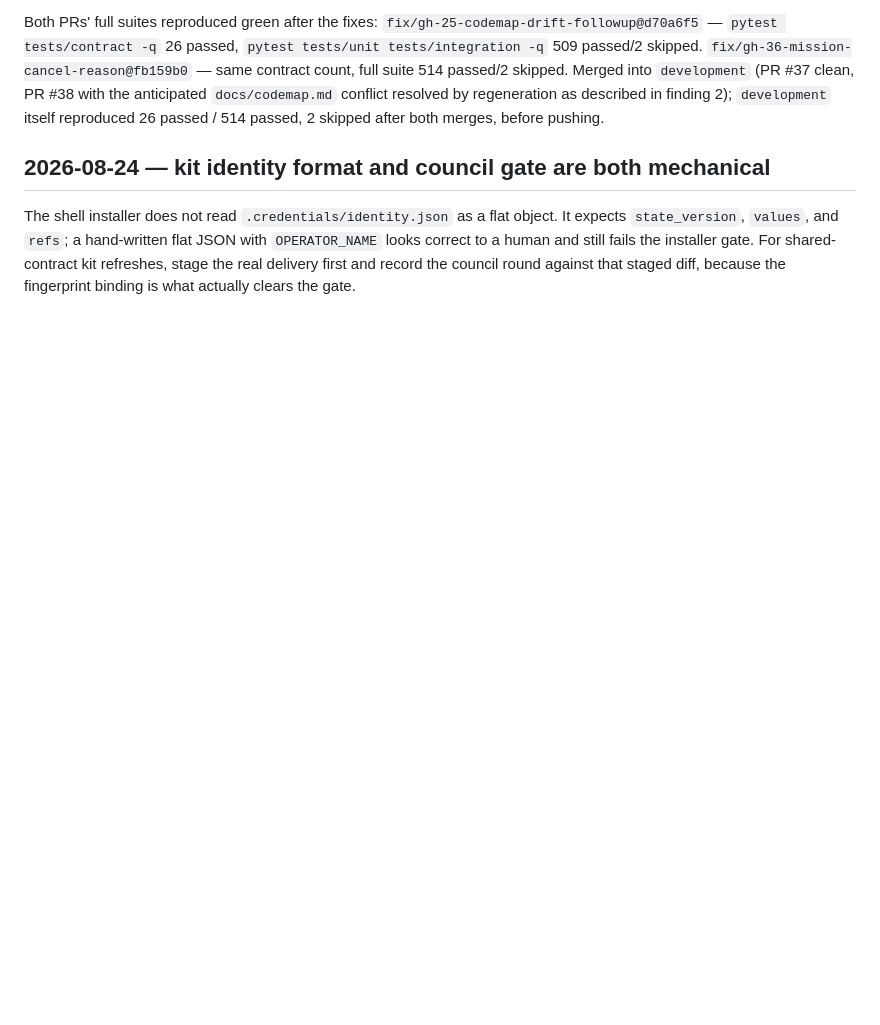
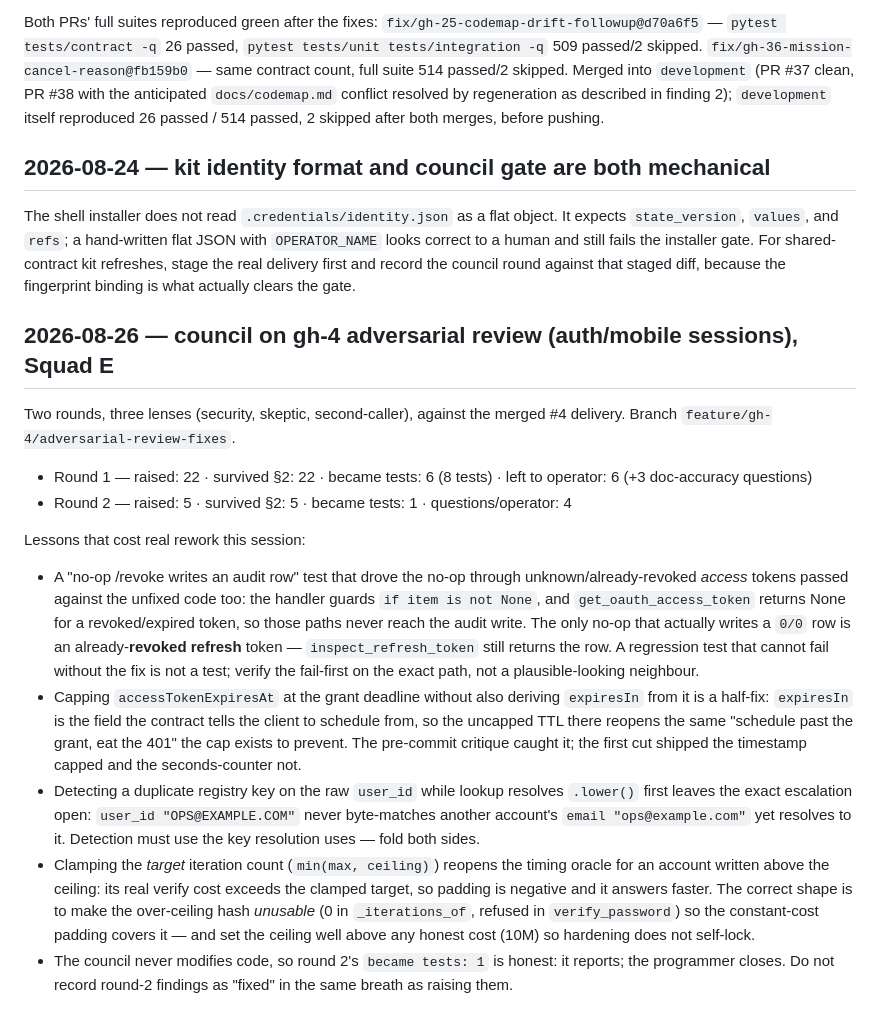
Before and after one commit to EDortta/CodexBridge, a Markdown page: docs/napkin-lessons.md, the part around the change. Drawn GitHub-style; blank space fills up the shorter version.

Commit message:
docs(gh-4): session-close for the adversarial review — RESUME counts and napkin lessons
Records the two-round council (four counts each) in the issue #4 RESUME and the
lessons that cost rework (fail-first on the exact path; cap expiresIn too; fold
collision keys; make over-ceiling hashes unusable not clamped) in napkin-lessons.

```diff
--- a/docs/napkin-lessons.md
+++ b/docs/napkin-lessons.md
@@ -1022,3 +1022,41 @@ It expects `state_version`, `values`, and `refs`; a hand-written flat JSON with
 shared-contract kit refreshes, stage the real delivery first and record the
 council round against that staged diff, because the fingerprint binding is what
 actually clears the gate.
+
+## 2026-08-26 — council on gh-4 adversarial review (auth/mobile sessions), Squad E
+
+Two rounds, three lenses (security, skeptic, second-caller), against the merged
+#4 delivery. Branch `feature/gh-4/adversarial-review-fixes`.
+
+- Round 1 — raised: 22 · survived §2: 22 · became tests: 6 (8 tests) · left to operator: 6 (+3 doc-accuracy questions)
+- Round 2 — raised: 5 · survived §2: 5 · became tests: 1 · questions/operator: 4
+
+Lessons that cost real rework this session:
+
+- A "no-op /revoke writes an audit row" test that drove the no-op through
+  unknown/already-revoked *access* tokens passed against the unfixed code too:
+  the handler guards `if item is not None`, and `get_oauth_access_token` returns
+  None for a revoked/expired token, so those paths never reach the audit write.
+  The only no-op that actually writes a `0/0` row is an already-**revoked
+  refresh** token — `inspect_refresh_token` still returns the row. A regression
+  test that cannot fail without the fix is not a test; verify the fail-first on
+  the exact path, not a plausible-looking neighbour.
+- Capping `accessTokenExpiresAt` at the grant deadline without also deriving
+  `expiresIn` from it is a half-fix: `expiresIn` is the field the contract tells
+  the client to schedule from, so the uncapped TTL there reopens the same
+  "schedule past the grant, eat the 401" the cap exists to prevent. The
+  pre-commit critique caught it; the first cut shipped the timestamp capped and
+  the seconds-counter not.
+- Detecting a duplicate registry key on the raw `user_id` while lookup resolves
+  `.lower()` first leaves the exact escalation open: `user_id "OPS@EXAMPLE.COM"`
+  never byte-matches another account's `email "ops@example.com"` yet resolves to
+  it. Detection must use the key resolution uses — fold both sides.
+- Clamping the *target* iteration count (`min(max, ceiling)`) reopens the timing
+  oracle for an account written above the ceiling: its real verify cost exceeds
+  the clamped target, so padding is negative and it answers faster. The correct
+  shape is to make the over-ceiling hash *unusable* (0 in `_iterations_of`,
+  refused in `verify_password`) so the constant-cost padding covers it — and set
+  the ceiling well above any honest cost (10M) so hardening does not self-lock.
+- The council never modifies code, so round 2's `became tests: 1` is honest: it
+  reports; the programmer closes. Do not record round-2 findings as "fixed" in
+  the same breath as raising them.
```
Also changed, not shown: 1 other file.
